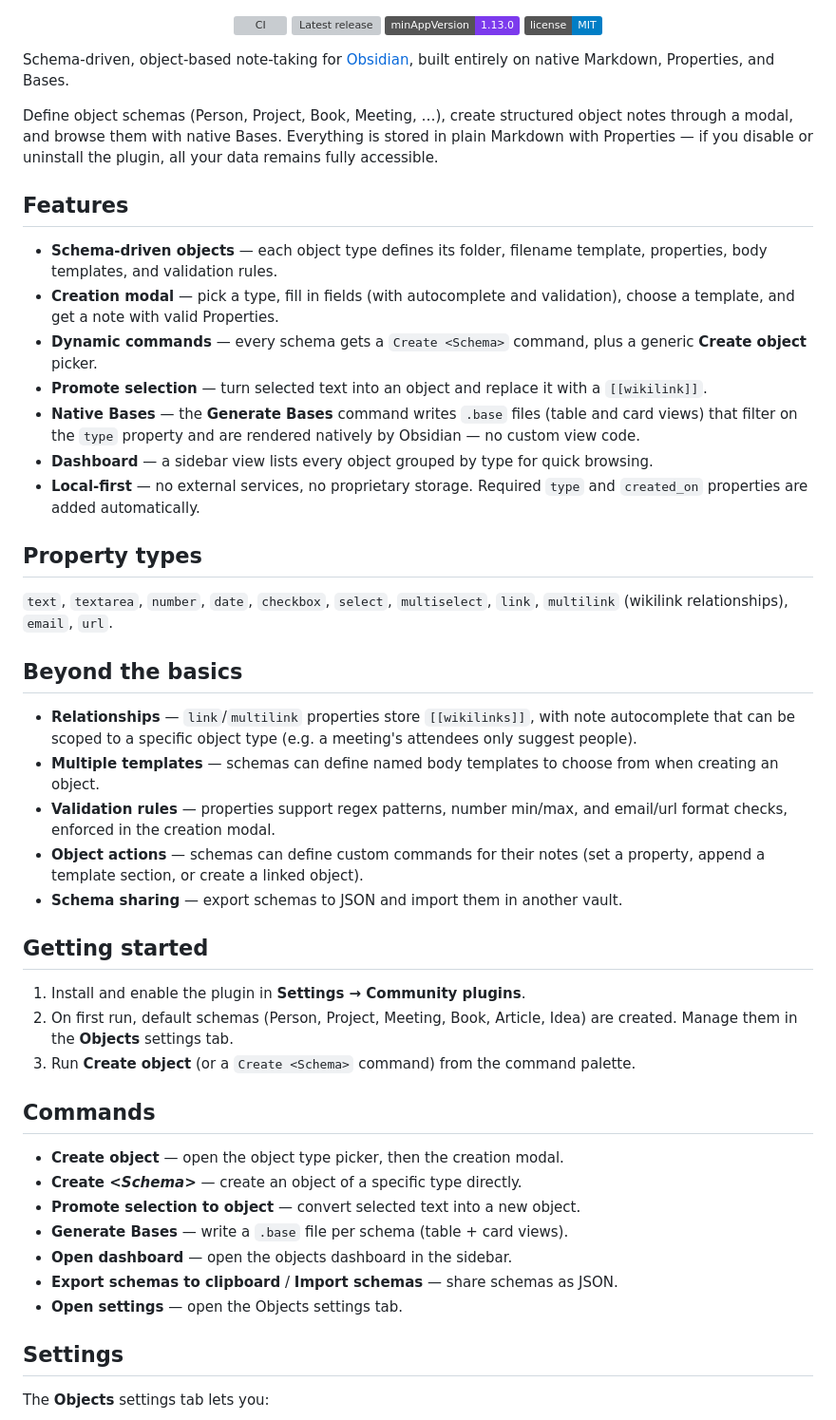
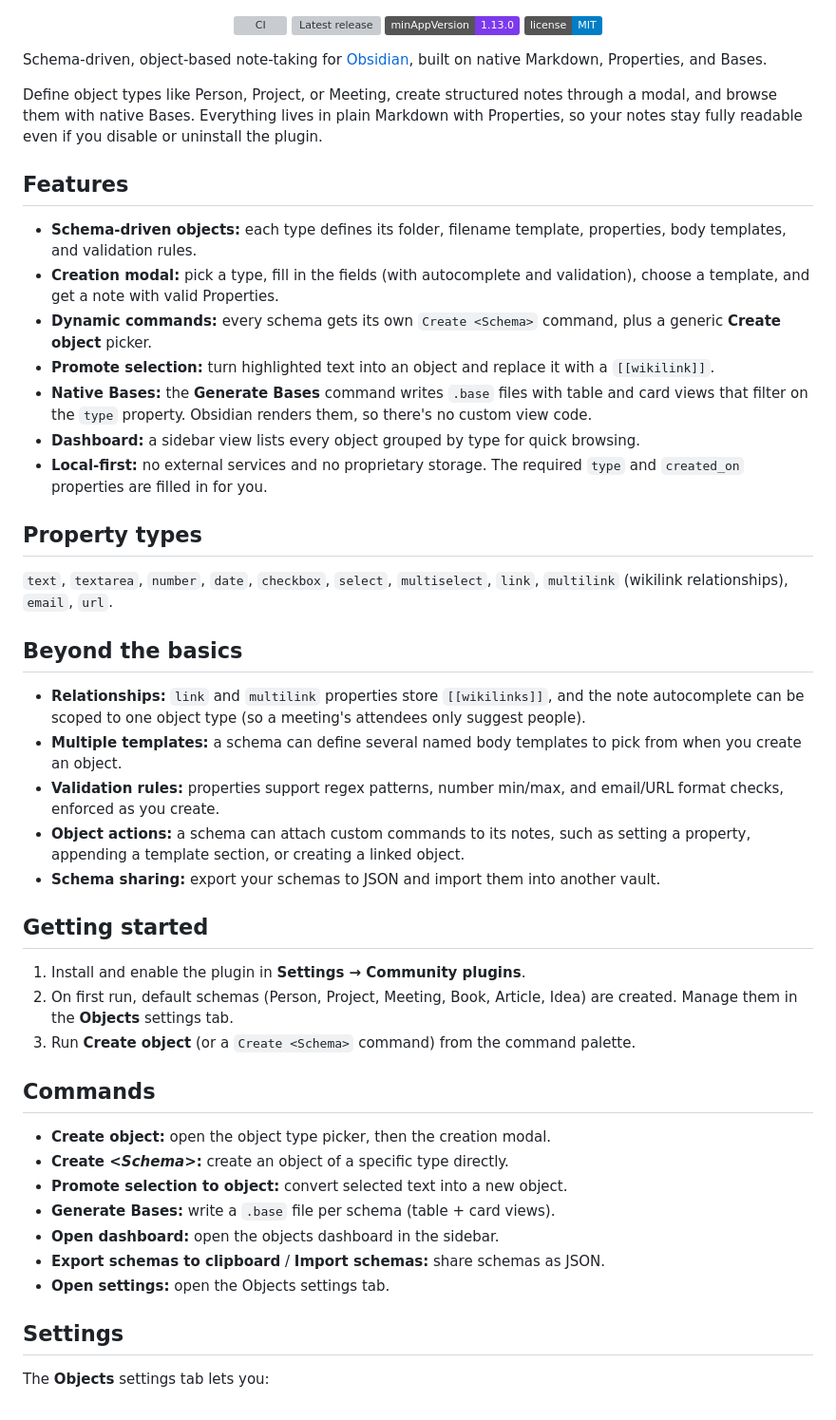
Before and after one commit to andrewmcodes/obsidian-objects, a Markdown page: README.md, the part around one of its changes. Shown at 95% size. Rendered like a GitHub page; badges without logos; grey boxes are pictures that could not be loaded.

Commit message:
docs: humanize README prose and cut em-dash overuse

```diff
--- a/README.md
+++ b/README.md
@@ -11,19 +11,19 @@
   <a href="LICENSE"><img src="https://img.shields.io/badge/license-MIT-blue.svg" alt="License: MIT"></a>
 </p>
 
-Schema-driven, object-based note-taking for [Obsidian](https://obsidian.md), built entirely on native Markdown, Properties, and Bases.
+Schema-driven, object-based note-taking for [Obsidian](https://obsidian.md), built on native Markdown, Properties, and Bases.
 
-Define object schemas (Person, Project, Book, Meeting, …), create structured object notes through a modal, and browse them with native Bases. Everything is stored in plain Markdown with Properties — if you disable or uninstall the plugin, all your data remains fully accessible.
+Define object types like Person, Project, or Meeting, create structured notes through a modal, and browse them with native Bases. Everything lives in plain Markdown with Properties, so your notes stay fully readable even if you disable or uninstall the plugin.
 
 ## Features
 
-- **Schema-driven objects** — each object type defines its folder, filename template, properties, body templates, and validation rules.
-- **Creation modal** — pick a type, fill in fields (with autocomplete and validation), choose a template, and get a note with valid Properties.
-- **Dynamic commands** — every schema gets a `Create <Schema>` command, plus a generic **Create object** picker.
-- **Promote selection** — turn selected text into an object and replace it with a `[[wikilink]]`.
-- **Native Bases** — the **Generate Bases** command writes `.base` files (table and card views) that filter on the `type` property and are rendered natively by Obsidian — no custom view code.
-- **Dashboard** — a sidebar view lists every object grouped by type for quick browsing.
-- **Local-first** — no external services, no proprietary storage. Required `type` and `created_on` properties are added automatically.
+- **Schema-driven objects:** each type defines its folder, filename template, properties, body templates, and validation rules.
+- **Creation modal:** pick a type, fill in the fields (with autocomplete and validation), choose a template, and get a note with valid Properties.
+- **Dynamic commands:** every schema gets its own `Create <Schema>` command, plus a generic **Create object** picker.
+- **Promote selection:** turn highlighted text into an object and replace it with a `[[wikilink]]`.
+- **Native Bases:** the **Generate Bases** command writes `.base` files with table and card views that filter on the `type` property. Obsidian renders them, so there's no custom view code.
+- **Dashboard:** a sidebar view lists every object grouped by type for quick browsing.
+- **Local-first:** no external services and no proprietary storage. The required `type` and `created_on` properties are filled in for you.
 
 ## Property types
 
@@ -31,11 +31,11 @@ Define object schemas (Person, Project, Book, Meeting, …), create structured o
 
 ## Beyond the basics
 
-- **Relationships** — `link`/`multilink` properties store `[[wikilinks]]`, with note autocomplete that can be scoped to a specific object type (e.g. a meeting's attendees only suggest people).
-- **Multiple templates** — schemas can define named body templates to choose from when creating an object.
-- **Validation rules** — properties support regex patterns, number min/max, and email/url format checks, enforced in the creation modal.
-- **Object actions** — schemas can define custom commands for their notes (set a property, append a template section, or create a linked object).
-- **Schema sharing** — export schemas to JSON and import them in another vault.
+- **Relationships:** `link` and `multilink` properties store `[[wikilinks]]`, and the note autocomplete can be scoped to one object type (so a meeting's attendees only suggest people).
+- **Multiple templates:** a schema can define several named body templates to pick from when you create an object.
+- **Validation rules:** properties support regex patterns, number min/max, and email/URL format checks, enforced as you create.
+- **Object actions:** a schema can attach custom commands to its notes, such as setting a property, appending a template section, or creating a linked object.
+- **Schema sharing:** export your schemas to JSON and import them into another vault.
 
 ## Getting started
 
@@ -45,13 +45,13 @@ Define object schemas (Person, Project, Book, Meeting, …), create structured o
 
 ## Commands
 
-- **Create object** — open the object type picker, then the creation modal.
-- **Create _&lt;Schema&gt;_** — create an object of a specific type directly.
-- **Promote selection to object** — convert selected text into a new object.
-- **Generate Bases** — write a `.base` file per schema (table + card views).
-- **Open dashboard** — open the objects dashboard in the sidebar.
-- **Export schemas to clipboard** / **Import schemas** — share schemas as JSON.
-- **Open settings** — open the Objects settings tab.
+- **Create object:** open the object type picker, then the creation modal.
+- **Create _&lt;Schema&gt;_:** create an object of a specific type directly.
+- **Promote selection to object:** convert selected text into a new object.
+- **Generate Bases:** write a `.base` file per schema (table + card views).
+- **Open dashboard:** open the objects dashboard in the sidebar.
+- **Export schemas to clipboard** / **Import schemas:** share schemas as JSON.
+- **Open settings:** open the Objects settings tab.
 
 ## Settings
 
```
Also changed, not shown: other parts of README.md (+4 -4 lines).
